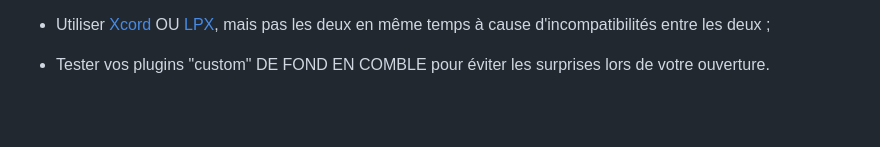
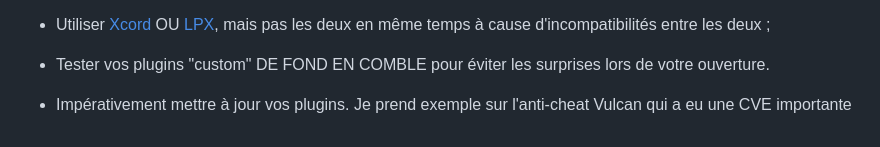
Before and after one commit to idotek/MinecraftSecurity, a Markdown page: README.md, the part around the change. GitHub-like rendering; blank space fills up the shorter version.

```diff
--- a/README.md
+++ b/README.md
@@ -67,3 +67,5 @@
 - Utiliser [Xcord](https://builtbybit.com/resources/xcord-high-performance-anti-bot.16843/) OU [LPX](https://builtbybit.com/resources/lpx-antipacketexploit-antinettycrasher.15709), mais pas les deux en même temps à cause d'incompatibilités entre les deux ;
 
 - Tester vos plugins "custom" DE FOND EN COMBLE pour éviter les surprises lors de votre ouverture.
+
+- Impérativement mettre à jour vos plugins. Je prend exemple sur l'anti-cheat Vulcan qui a eu une CVE importante
```
